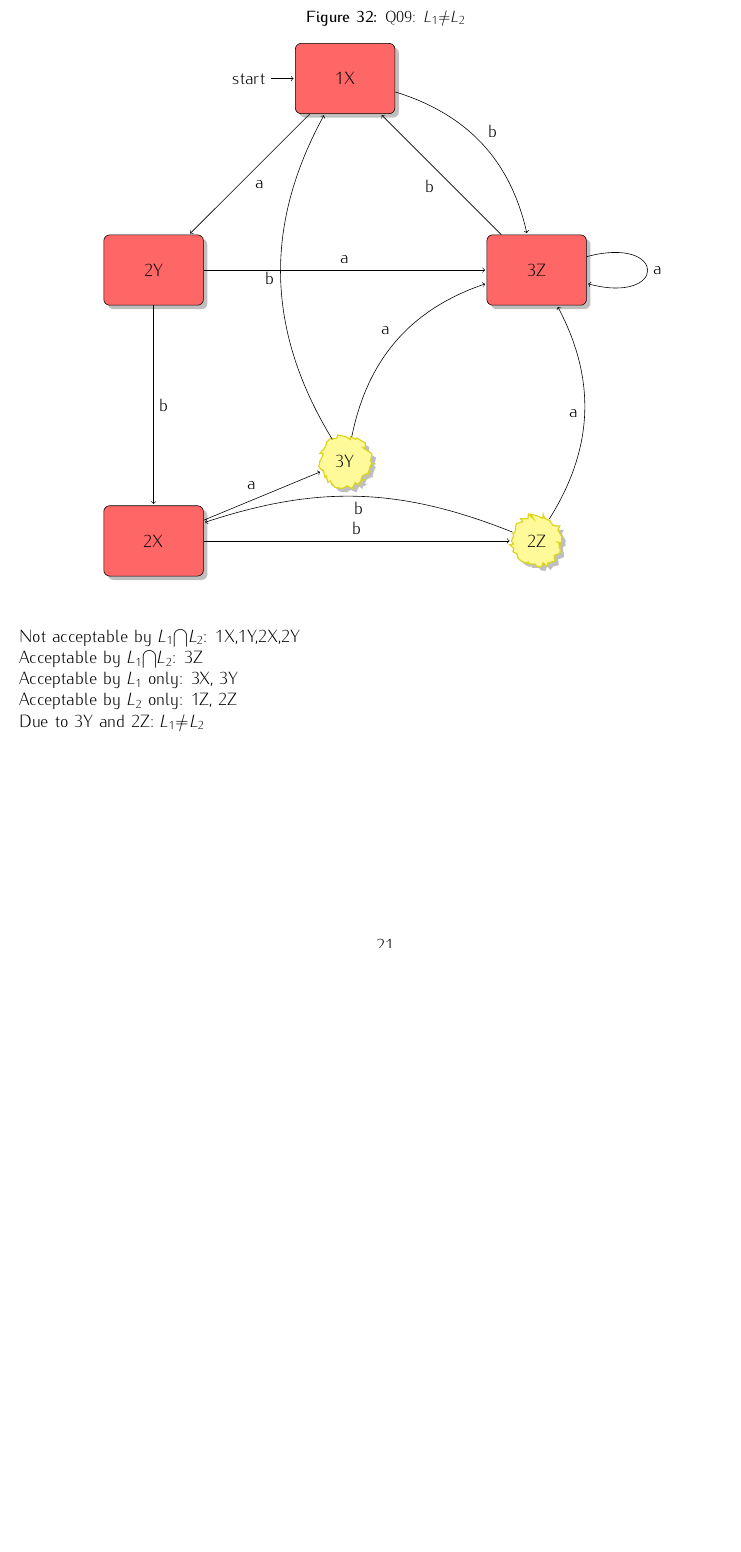
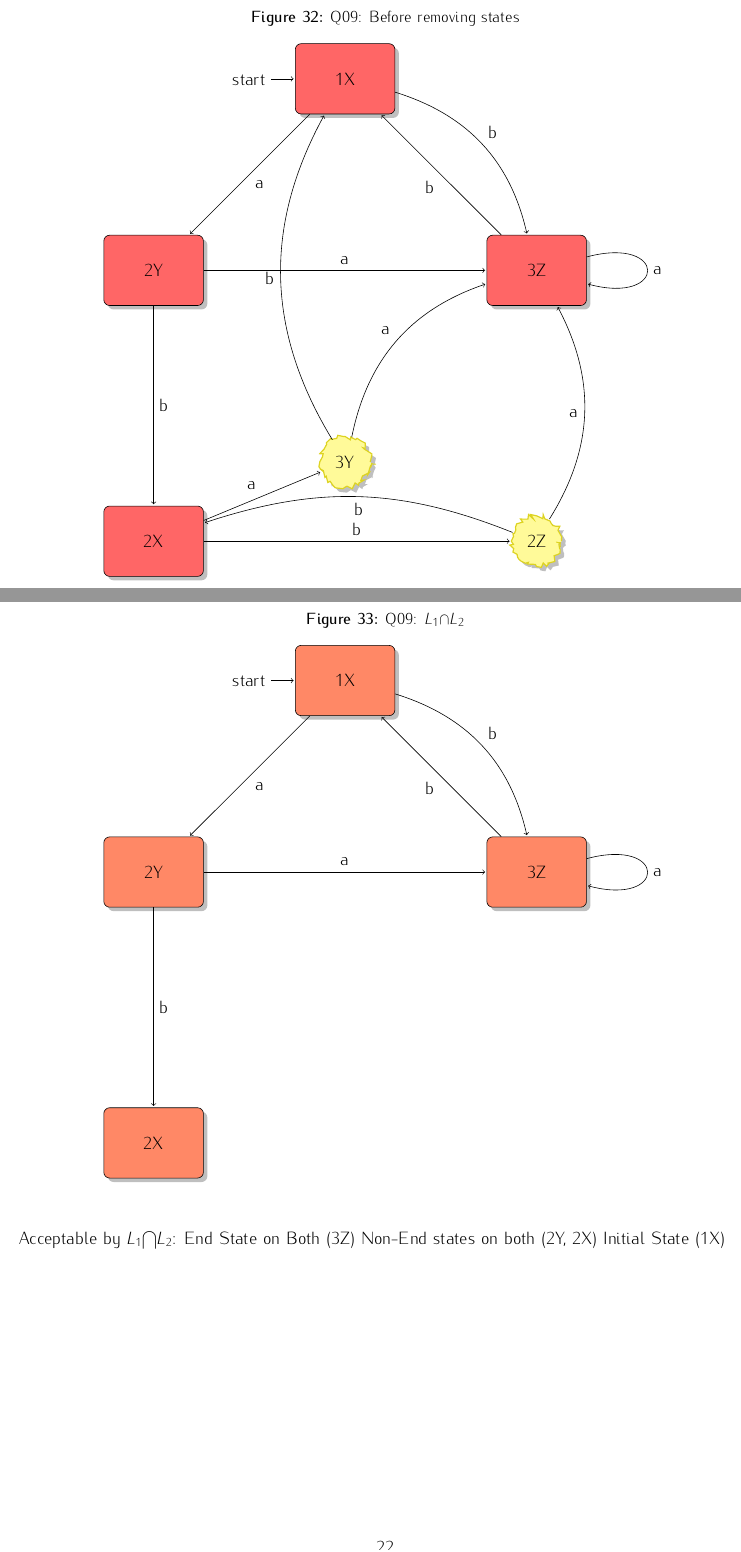
Before and after one commit to trentonknight/CS375-WK5, a LaTeX document (Mansfield-CS375-WK5.tex): part of page 21 of 27 before the commit and two parts of pages 21 and 22 of 28 after it, the two joined at a grey line, cut so that both start at the same text, the shorter picture padded with empty space. Compiled offline with pdfLaTeX.

Commit message:
modified:   Mansfield-CS375-WK5.tex

```diff
--- a/Mansfield-CS375-WK5.tex
+++ b/Mansfield-CS375-WK5.tex
@@ -671,7 +671,7 @@ Acceptable by $L_1$$\bigcap$$L_2$: End State on Both (B2,A2) Non-End states on b
 \clearpage
 \begin{figure}
 \begin{center}
-\caption{Q09: $L_1$$\neq$$L_2$}
+\caption{Q09: Before removing states}
 \begin{tikzpicture}[->,shorten >=1pt,node distance=6.5cm,auto]
 \tikzstyle{every state} = [rectangle, draw, fill=red!45!red!60!, text width=5em, text centered, rounded corners, minimum height=4em, drop shadow]
 \tikzstyle{noise}=[circle,
@@ -705,15 +705,31 @@ Acceptable by $L_1$$\bigcap$$L_2$: End State on Both (B2,A2) Non-End states on b
 \end{tikzpicture}
 \end{center}
 \end{figure}
+\clearpage
+\begin{raggedright}
+Acceptable by $L_1$$\bigcap$$L_2$: End State on Both (3Z) Non-End states on both (2Y, 2X) Initial State (1X)
+\end{raggedright}
+\begin{figure}
+\begin{center}
+\caption{Q09: $L_1$$\cap$$L_2$}
+\begin{tikzpicture}[->,shorten >=1pt,node distance=6.5cm,auto]
+\tikzstyle{every state} = [rectangle, draw, fill=orange!45!red!60!, text width=5em, text centered, rounded corners, minimum height=4em, drop shadow]
+\node[state,initial] (1X){1X};
+\node[state][below left of=1X](2Y){2Y};
+\node[state][below right of=1X](3Z){3Z};
+\node[state][below of=2Y](2X){2X};
+\path (1X)edge node{a}(2Y)
+                edge [bend left]node{b}(3Z)
+          (2Y)edge node{a}(3Z)
+                edge node{b}(2X)
+          (3Z)edge [loop right]node{a}(3Z)
+                edge node{b}(1X);
+\end{tikzpicture}
+\end{center}
+\end{figure}
 
 
-\begin{raggedright}
-Not acceptable by $L_1$$\bigcap$$L_2$: 1X,1Y,2X,2Y\\*
-Acceptable by $L_1$$\bigcap$$L_2$: 3Z\\*
-Acceptable by $L_1$ only: 3X, 3Y\\*
-Acceptable by $L_2$ only: 1Z, 2Z\\*
-Due to 3Y and 2Z: $L_1$$\neq$$L_2$
-\end{raggedright}
+
 
 \begin{figure}
 \begin{center}
```
Also changed, not shown: Mansfield-CS375-WK5.pdf, 4 other files.
